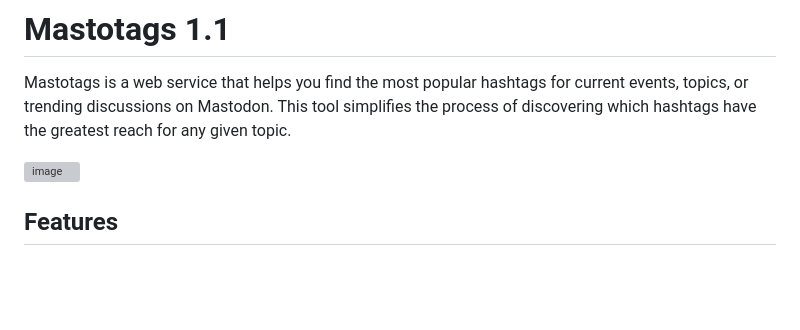
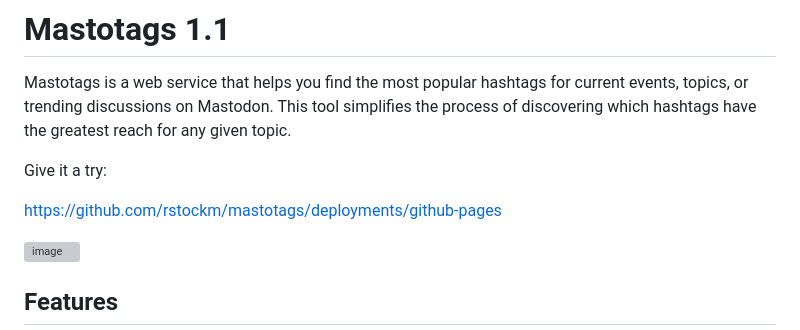
Before and after one commit to rstockm/mastotags, a Markdown page: README.md, the part around the change. Drawn GitHub-style; blank space fills up the shorter version; grey boxes are pictures that could not be loaded.

```diff
--- a/README.md
+++ b/README.md
@@ -1,6 +1,10 @@
 # Mastotags 1.1
 
 Mastotags is a web service that helps you find the most popular hashtags for current events, topics, or trending discussions on Mastodon. This tool simplifies the process of discovering which hashtags have the greatest reach for any given topic.
+
+Give it a try:
+
+https://github.com/rstockm/mastotags/deployments/github-pages
 
 <img width="1770" height="1480" alt="image" src="https://github.com/user-attachments/assets/6bbc84a0-b718-4068-af20-b57dfb8fcf57" />
 
```
